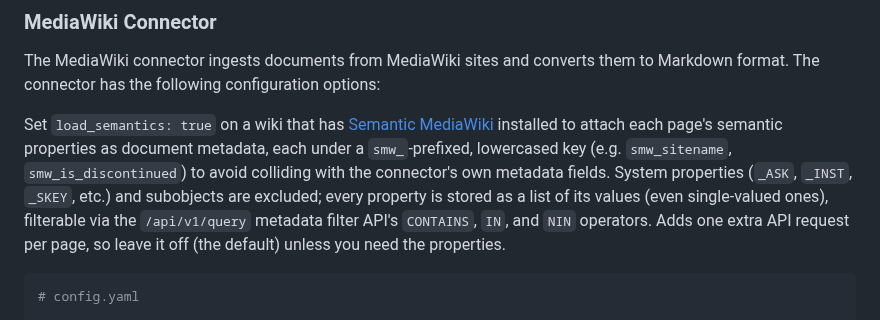
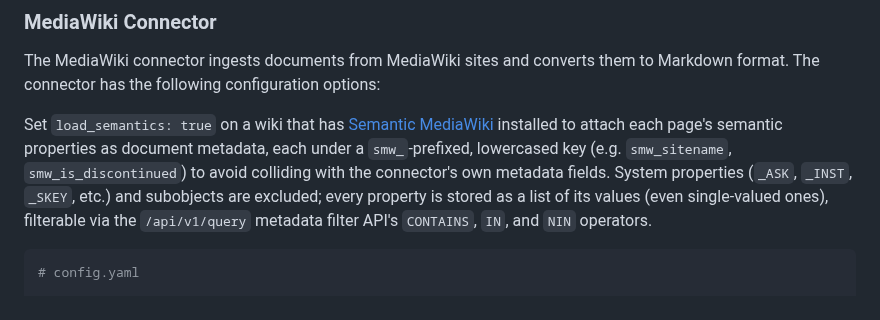
Before and after one commit to WikiTeq/rag-of-all-trades, a Markdown page: README.md, the part around the change. Rendered like a GitHub page.

Commit message:
MAIT-254: Trim unnecessary caveat from load_semantics README section

````diff
--- a/README.md
+++ b/README.md
@@ -204,8 +204,7 @@ installed to attach each page's semantic properties as document metadata, each u
 lowercased key (e.g. `smw_sitename`, `smw_is_discontinued`) to avoid colliding with the connector's own metadata
 fields. System properties (`_ASK`, `_INST`, `_SKEY`, etc.) and subobjects are excluded; every property is
 stored as a list of its values (even single-valued ones), filterable via the `/api/v1/query` metadata
-filter API's `CONTAINS`, `IN`, and `NIN` operators. Adds one extra API request per page, so leave it off
-(the default) unless you need the properties.
+filter API's `CONTAINS`, `IN`, and `NIN` operators.
 
 ```yaml
 # config.yaml
````
